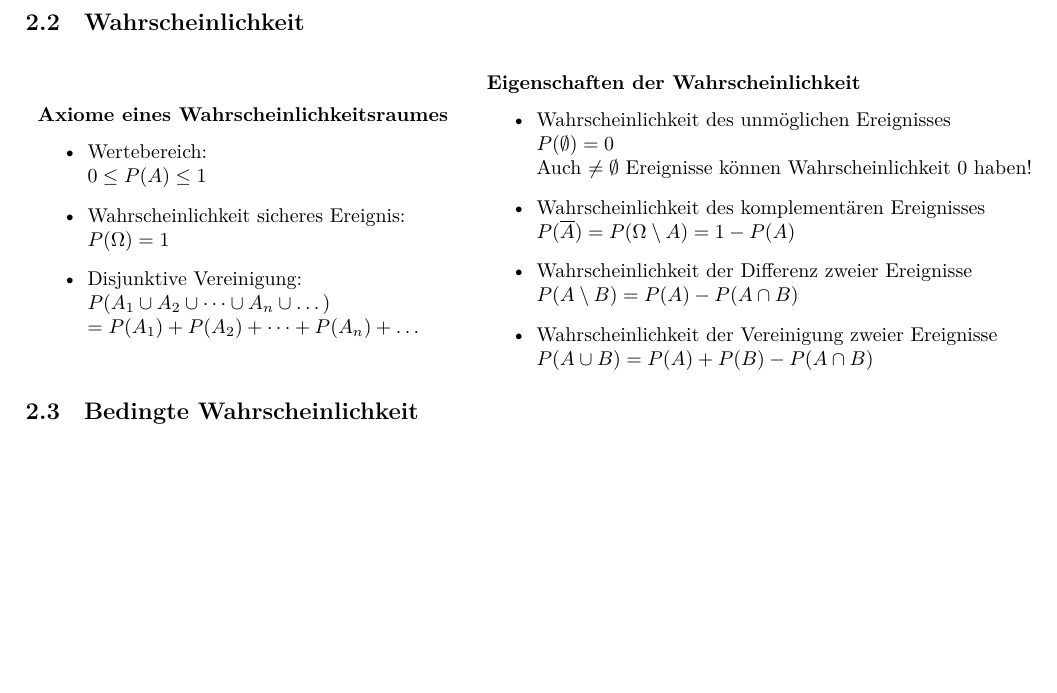
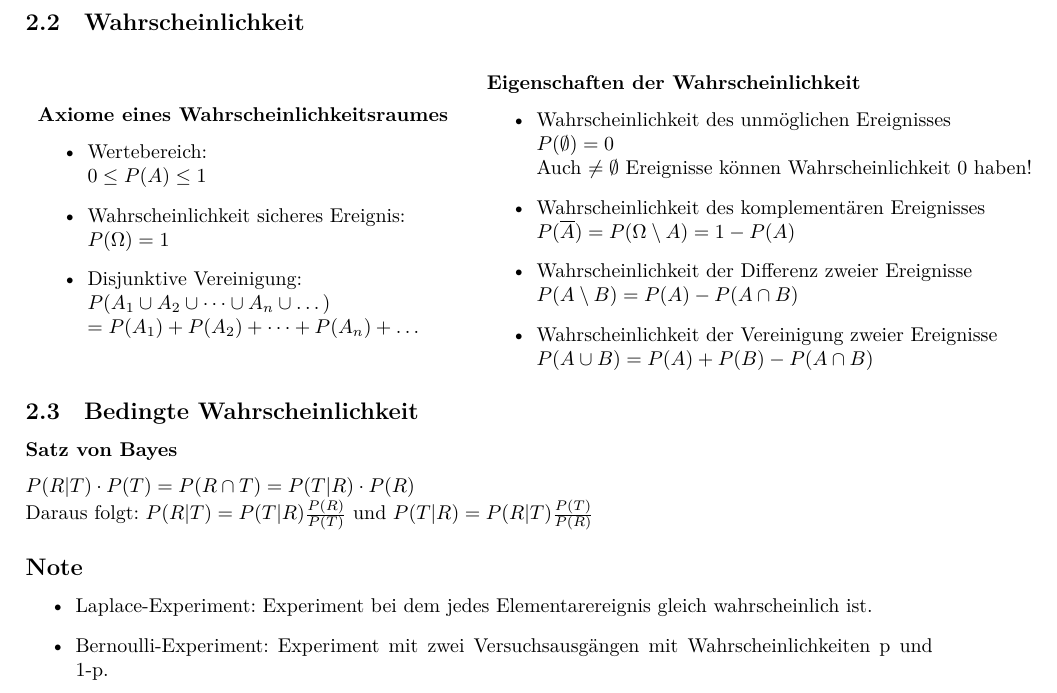
Before and after one commit to HSR-Stud/WrStat_HS22, a LaTeX document (WrStatHS22.tex): part of page 4 of 4, cut so that both start at the same text, the shorter picture padded with empty space. Compiled offline with XeLaTeX.

Commit message:
Update Bedingte Wahrscheinlichkeit

```diff
--- a/WrStatHS22.tex
+++ b/WrStatHS22.tex
@@ -205,4 +205,14 @@
     \end{itemize}
 \end{tabular}
 \subsection{Bedingte Wahrscheinlichkeit}
+\subsubsection*{Satz von Bayes}
+$P(R|T) \cdot P(T) = P(R \cap T) = P(T|R) \cdot P(R)$
+\\ Daraus folgt: $P(R|T) = P(T|R) \frac{P(R)}{P(T)}$
+und $P(T|R) = P(R|T) \frac{P(T)}{P(R)}$
+\subsection*{Note}
+\begin{itemize}
+    \item Laplace-Experiment: Experiment bei dem jedes Elementarereignis gleich wahrscheinlich ist.
+    \item Bernoulli-Experiment: Experiment mit zwei Versuchsausgängen mit Wahrscheinlichkeiten p und 1-p.
+\end{itemize}
+
 \end{document}
```
Also changed, not shown: 1 other file.
